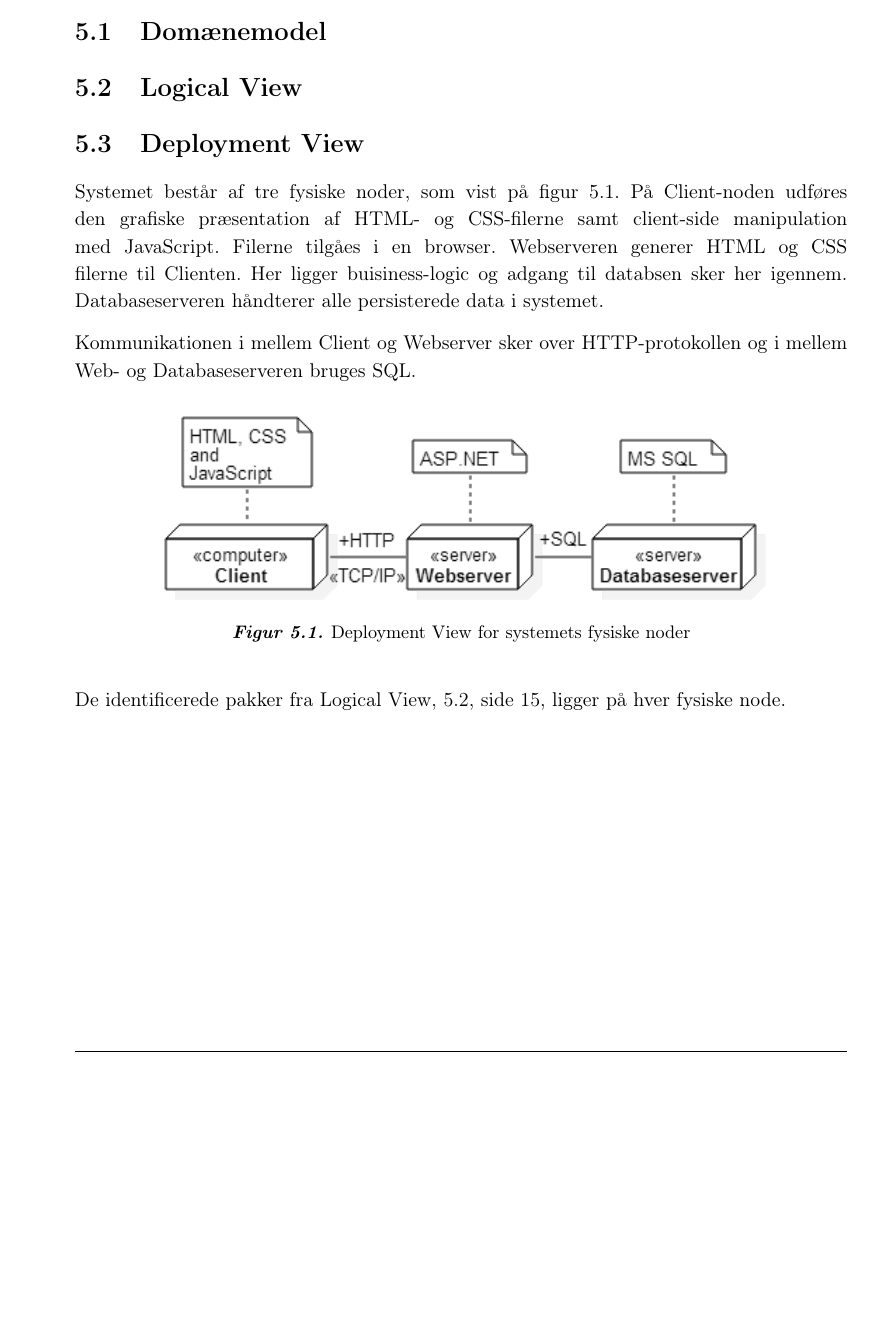
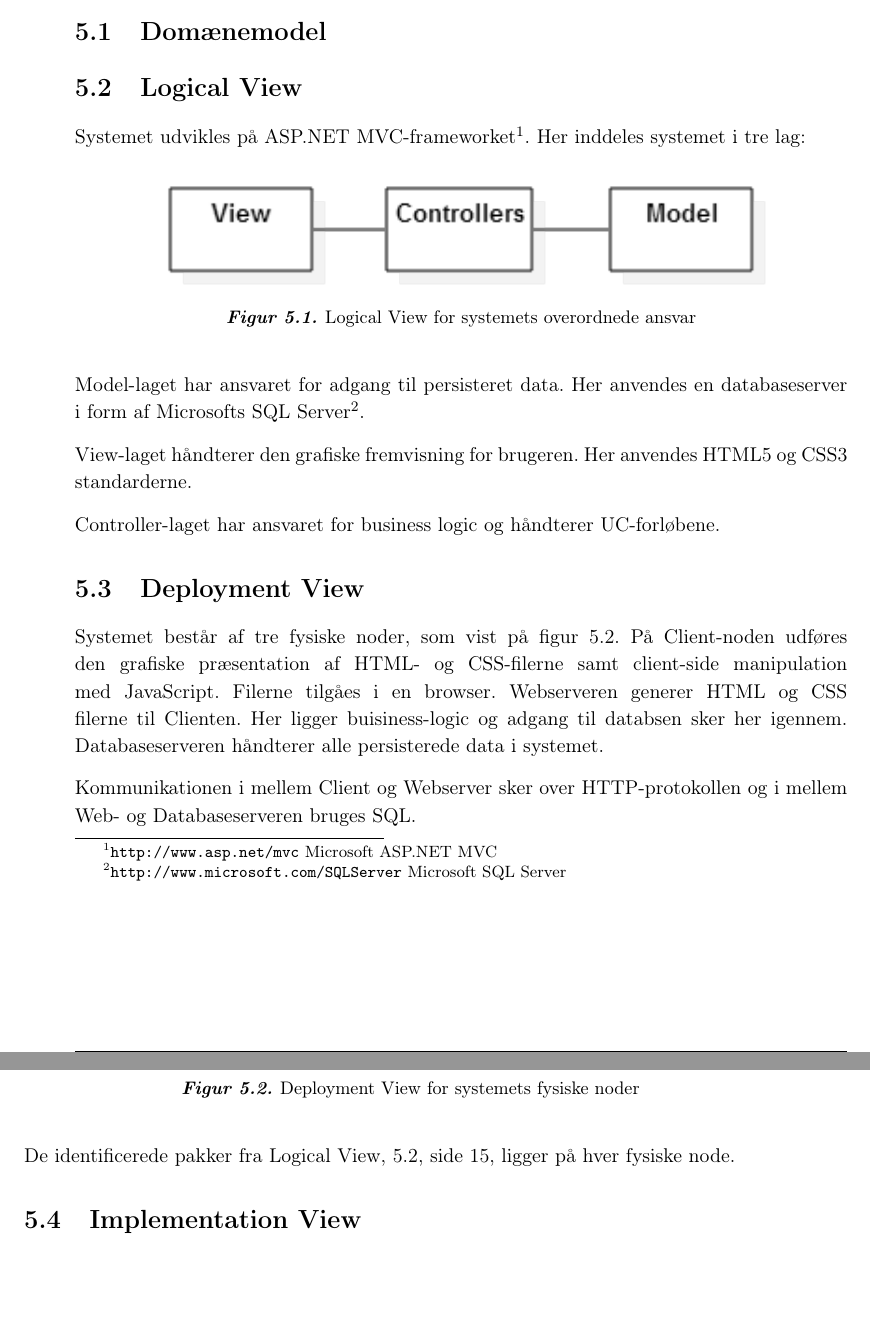
Before and after one commit to Karnich/I4PRJ4, a LaTeX book (Dokumentation/Master.tex, which reads Dokumentation/filer/systemarkitektur/logicalView.tex): part of page 15 of 20 before the commit and two parts of pages 15 and 16 of 20 after it, the two joined at a grey line, cut so that both start at the same text, the shorter picture padded with empty space. Compiled offline with pdfLaTeX.

Commit message:
LogicalView påbegyndt

```diff
--- a/Dokumentation/filer/systemarkitektur/logicalView.tex
+++ b/Dokumentation/filer/systemarkitektur/logicalView.tex
@@ -1 +1,10 @@
 \section{Logical View}\label{sec:LogicalView}
+Systemet udvikles på ASP.NET MVC-frameworket\footnote{\url{http://www.asp.net/mvc} Microsoft ASP.NET MVC}. Her inddeles systemet i tre lag:
+
+\figur{0.8}{SystemArkitektur/LogicalView}{Logical View for systemets overordnede ansvar}{fig:logicalView}
+
+Model-laget har ansvaret for adgang til persisteret data. Her anvendes en databaseserver i form af Microsofts SQL Server\footnote{\url{http://www.microsoft.com/SQLServer} Microsoft SQL Server}.
+
+View-laget håndterer den grafiske fremvisning for brugeren. Her anvendes HTML5 og CSS3 standarderne.
+
+Controller-laget har ansvaret for business logic og håndterer UC-forløbene.
```
Also changed, not shown: Dokumentation/filer/systemarkitektur.tex (+1 -1 lines).
